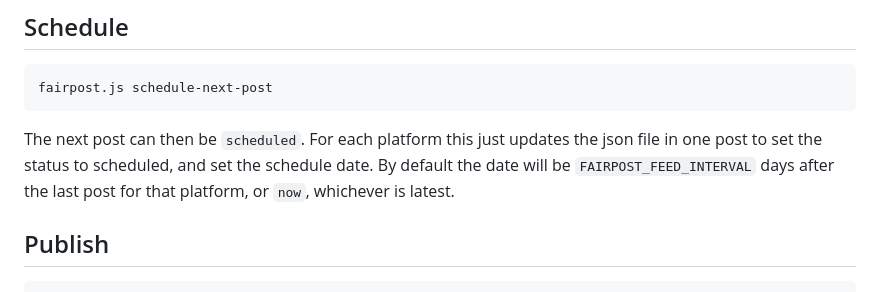
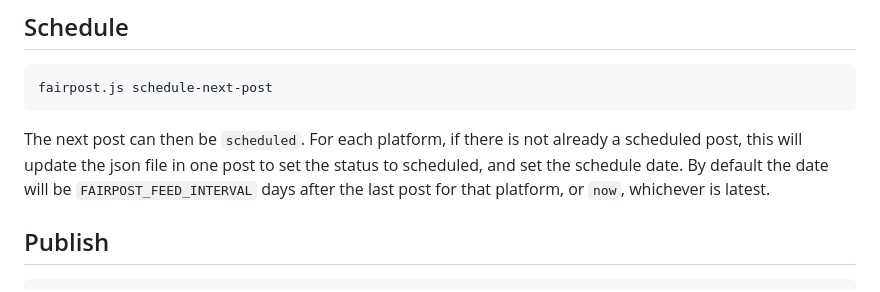
Before and after one commit to commonpike/fairpost, a Markdown page: README.md, the part around the change. Rendered like a GitHub page.

````diff
--- a/README.md
+++ b/README.md
@@ -56,7 +56,13 @@ folder.
 ```
 fairpost.js schedule-next-post
 ```
-The next post can then be `scheduled`. For each platform this just updates the json file in one post to set the status to scheduled, and set the schedule date. By default the date will be `FAIRPOST_FEED_INTERVAL` days after the last post for that platform, or `now`, whichever is latest.
+The next post can then be `scheduled`. For each platform,
+if there is not already a scheduled post, this will update
+the json file in one post to set the status to scheduled,
+and set the schedule date.
+By default the date will be `FAIRPOST_FEED_INTERVAL` days
+after the last post for that platform, or `now`, whichever
+is latest.
 
 ## Publish
 ```
````
